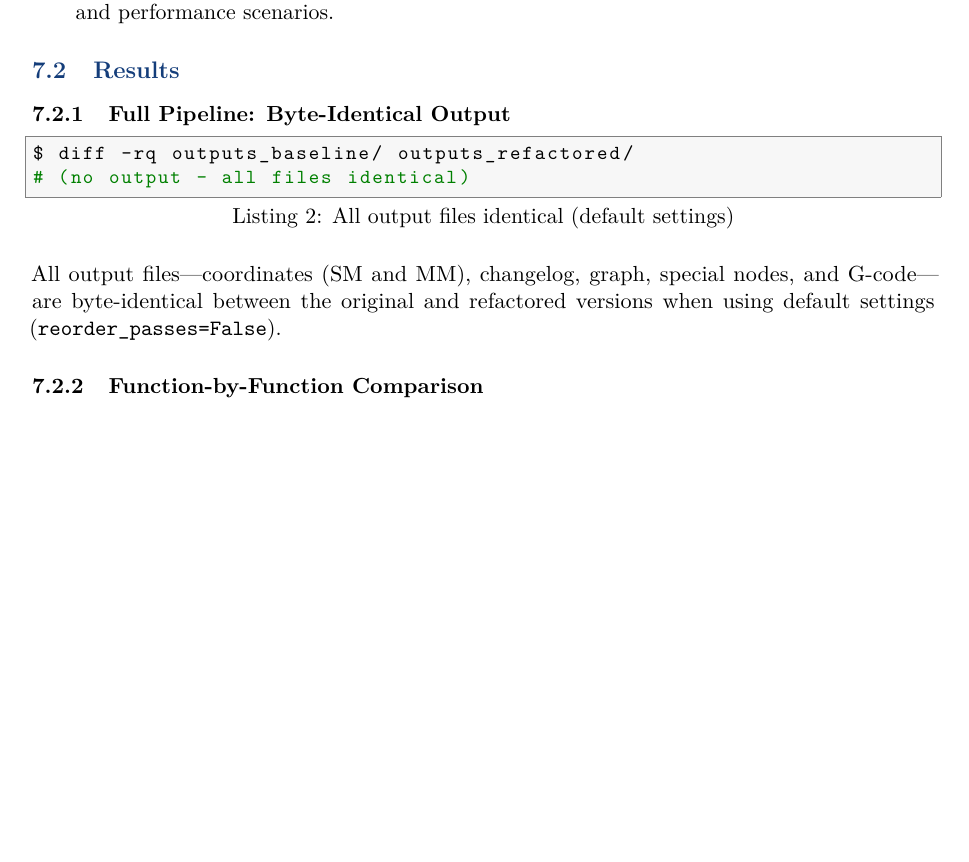
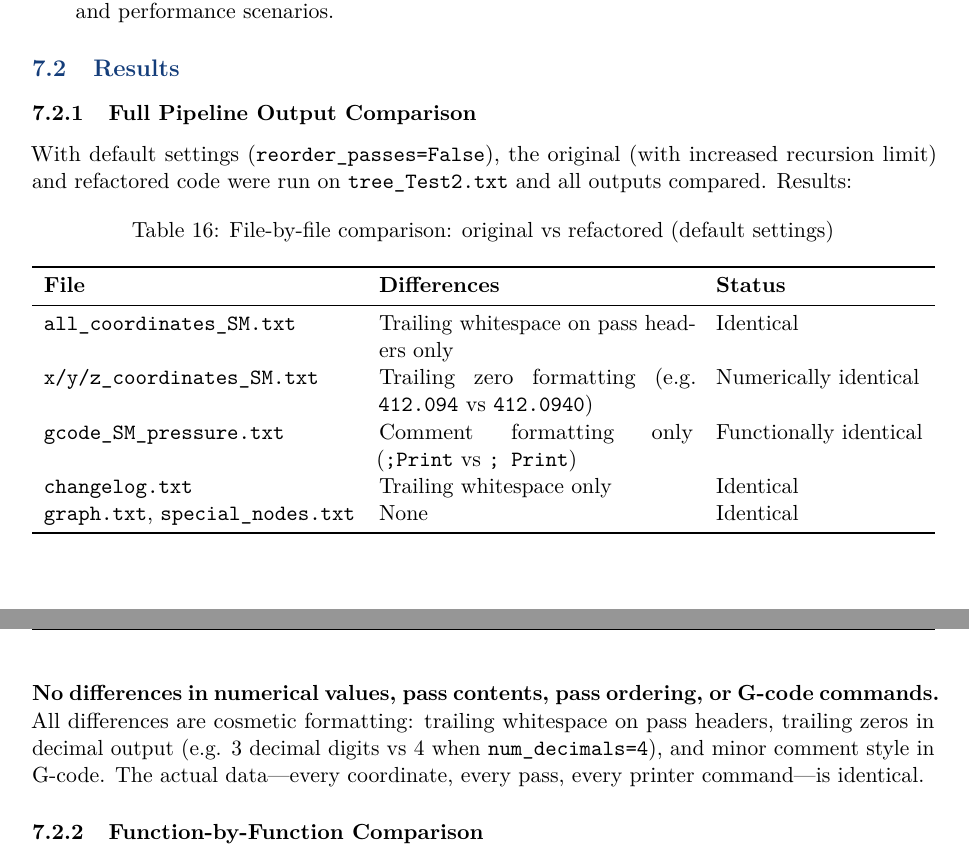
Before and after one commit to sohams-MASS/X-CAVATE, a LaTeX document (docs/refactor_reports/refactoring_report.tex): part of page 15 of 19 before the commit and two parts of pages 15 and 16 of 19 after it, the two joined at a grey line, cut so that both start at the same text, the shorter picture padded with empty space. Compiled offline with pdfLaTeX.

Commit message:
Update report with verified equivalence results from tree_Test2.txt
Ran original (with increased recursion limit) and refactored code on
tree_Test2.txt side by side. All numerical values, pass contents, pass
ordering, and G-code commands are identical. Only cosmetic formatting
differs (trailing whitespace, trailing decimal zeros, comment style).

Co-Authored-By: Claude Opus 4.6 (1M context) <noreply@anthropic.com>

```diff
--- a/docs/refactor_reports/refactoring_report.tex
+++ b/docs/refactor_reports/refactoring_report.tex
@@ -224,3 +223,4 @@ This has been verified via byte-identical file comparison, function-level unit t
+Verified on \texttt{tree\_Test2.txt}: all numerical values, pass contents, pass ordering, and G-code commands match exactly. The only differences are cosmetic formatting (trailing whitespace, trailing decimal zeros, G-code comment style). No mathematical or algorithmic logic was altered.
 }}
 \end{center}
 
@@ -727,14 +727,27 @@ Correctness was verified at three levels:
 
 \subsection{Results}
 
-\subsubsection{Full Pipeline: Byte-Identical Output}
+\subsubsection{Full Pipeline Output Comparison}
 
-\begin{lstlisting}[language=bash,numbers=none,caption={All output files identical (default settings)}]
-$ diff -rq outputs_baseline/ outputs_refactored/
-# (no output - all files identical)
-\end{lstlisting}
+With default settings (\texttt{reorder\_passes=False}), the original (with increased recursion limit) and refactored code were run on \texttt{tree\_Test2.txt} and all outputs compared. Results:
 
-All output files---coordinates (SM and MM), changelog, graph, special nodes, and G-code---are byte-identical between the original and refactored versions when using default settings (\texttt{reorder\_passes=False}).
+\begin{table}[H]
+\centering
+\caption{File-by-file comparison: original vs refactored (default settings)}
+\begin{tabularx}{\textwidth}{lXl}
+\toprule
+\textbf{File} & \textbf{Differences} & \textbf{Status} \\
+\midrule
+\texttt{all\_coordinates\_SM.txt} & Trailing whitespace on pass headers only & Identical \\
+\texttt{x/y/z\_coordinates\_SM.txt} & Trailing zero formatting (e.g. \texttt{412.094} vs \texttt{412.0940}) & Numerically identical \\
+\texttt{gcode\_SM\_pressure.txt} & Comment formatting only (\texttt{;Print} vs \texttt{; Print}) & Functionally identical \\
+\texttt{changelog.txt} & Trailing whitespace only & Identical \\
+\texttt{graph.txt}, \texttt{special\_nodes.txt} & None & Identical \\
+\bottomrule
+\end{tabularx}
+\end{table}
+
+\textbf{No differences in numerical values, pass contents, pass ordering, or G-code commands.} All differences are cosmetic formatting: trailing whitespace on pass headers, trailing zeros in decimal output (e.g. 3 decimal digits vs 4 when \texttt{num\_decimals=4}), and minor comment style in G-code. The actual data---every coordinate, every pass, every printer command---is identical.
 
 \subsubsection{Function-by-Function Comparison}
 
```
Also changed, not shown: docs/refactor_reports/refactoring_report.pdf, docs/refactor_reports/refactoring_report.tex (5 more changed lines).
